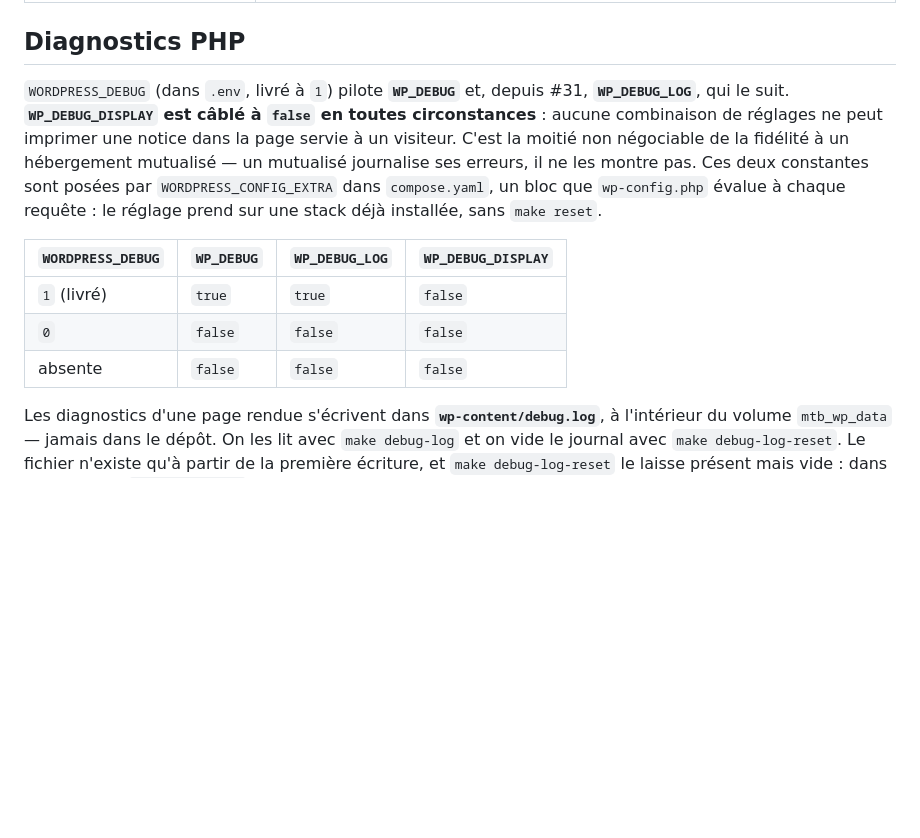
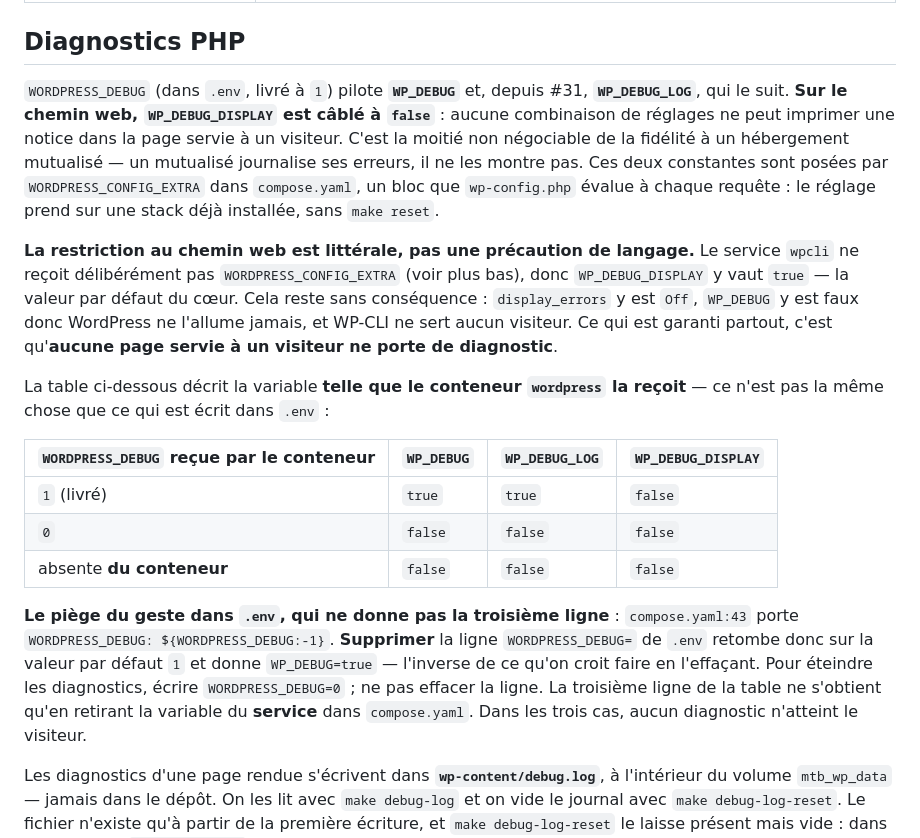
Before and after one commit to QuentinDoniczka/mtb, a Markdown page: docs/docker.md, the part around the change. GitHub-like rendering; blank space fills up the shorter version.

Commit message:
docs(infra): borner au chemin web deux phrases que le code ne garantit pas (refs #31)
La passe d'intégration a confirmé le correctif de bout en bout mais a démenti deux
phrases de docs/docker.md. Toutes deux disaient plus que ce que le code garantit —
le défaut même qui a bloqué le lot 9, et qu'il aurait été ironique de laisser dans le
fichier documentant un correctif dont toute la valeur est la fiabilité de la mesure.

1. « WP_DEBUG_DISPLAY est câblé à false en toutes circonstances » est littéralement
   faux : dans le conteneur wpcli la constante vaut true, valeur par défaut du cœur,
   puisque wpcli ne reçoit délibérément pas WORDPRESS_CONFIG_EXTRA. Sans conséquence
   (display_errors y est Off, WP_DEBUG y est faux, WP-CLI ne sert aucun visiteur), mais
   l'affirmation est restreinte au chemin web plutôt que supprimée. Le contrat gelé
   §8 était déjà juste sur ce point ; c'est la prose de docker.md qui débordait.

2. La ligne « absente » de la table était ambiguë : vraie de la variable telle que le
   conteneur la reçoit, fausse du seul geste qu'un humain puisse faire. compose.yaml:43
   porte ${WORDPRESS_DEBUG:-1}, donc supprimer la ligne de .env donne WP_DEBUG=true, et
   non false — l'inverse de ce qu'on croit faire en l'effaçant. Vérifié à
   « docker compose --env-file ... config », qui résout WORDPRESS_DEBUG: "1".

Documentation seule ; aucun changement de comportement. D9 tenait déjà dans les deux
cas : aucune page servie à un visiteur ne porte de diagnostic.

```diff
--- a/docs/docker.md
+++ b/docs/docker.md
@@ -69,18 +69,34 @@ Identifiants de développement définis dans `.env.example` (à copier dans `.en
 ## Diagnostics PHP
 
 `WORDPRESS_DEBUG` (dans `.env`, livré à `1`) pilote **`WP_DEBUG`** et, depuis #31, **`WP_DEBUG_LOG`**,
-qui le suit. **`WP_DEBUG_DISPLAY` est câblé à `false` en toutes circonstances** : aucune combinaison
-de réglages ne peut imprimer une notice dans la page servie à un visiteur. C'est la moitié non
+qui le suit. **Sur le chemin web, `WP_DEBUG_DISPLAY` est câblé à `false`** : aucune combinaison de
+réglages ne peut imprimer une notice dans la page servie à un visiteur. C'est la moitié non
 négociable de la fidélité à un hébergement mutualisé — un mutualisé journalise ses erreurs, il ne les
 montre pas. Ces deux constantes sont posées par `WORDPRESS_CONFIG_EXTRA` dans `compose.yaml`, un bloc
 que `wp-config.php` évalue à chaque requête : le réglage prend sur une stack déjà installée, sans
 `make reset`.
 
-| `WORDPRESS_DEBUG` | `WP_DEBUG` | `WP_DEBUG_LOG` | `WP_DEBUG_DISPLAY` |
+**La restriction au chemin web est littérale, pas une précaution de langage.** Le service `wpcli` ne
+reçoit délibérément pas `WORDPRESS_CONFIG_EXTRA` (voir plus bas), donc `WP_DEBUG_DISPLAY` y vaut
+`true` — la valeur par défaut du cœur. Cela reste sans conséquence : `display_errors` y est `Off`,
+`WP_DEBUG` y est faux donc WordPress ne l'allume jamais, et WP-CLI ne sert aucun visiteur. Ce qui est
+garanti partout, c'est qu'**aucune page servie à un visiteur ne porte de diagnostic**.
+
+La table ci-dessous décrit la variable **telle que le conteneur `wordpress` la reçoit** — ce n'est
+pas la même chose que ce qui est écrit dans `.env` :
+
+| `WORDPRESS_DEBUG` reçue par le conteneur | `WP_DEBUG` | `WP_DEBUG_LOG` | `WP_DEBUG_DISPLAY` |
 |---|---|---|---|
 | `1` (livré) | `true` | `true` | `false` |
 | `0` | `false` | `false` | `false` |
-| absente | `false` | `false` | `false` |
+| absente **du conteneur** | `false` | `false` | `false` |
+
+**Le piège du geste dans `.env`, qui ne donne pas la troisième ligne** : `compose.yaml:43` porte
+`WORDPRESS_DEBUG: ${WORDPRESS_DEBUG:-1}`. **Supprimer** la ligne `WORDPRESS_DEBUG=` de `.env` retombe
+donc sur la valeur par défaut `1` et donne `WP_DEBUG=true` — l'inverse de ce qu'on croit faire en
+l'effaçant. Pour éteindre les diagnostics, écrire `WORDPRESS_DEBUG=0` ; ne pas effacer la ligne. La
+troisième ligne de la table ne s'obtient qu'en retirant la variable du **service** dans
+`compose.yaml`. Dans les trois cas, aucun diagnostic n'atteint le visiteur.
 
 Les diagnostics d'une page rendue s'écrivent dans **`wp-content/debug.log`**, à l'intérieur du volume
 `mtb_wp_data` — jamais dans le dépôt. On les lit avec `make debug-log` et on vide le journal avec
```
